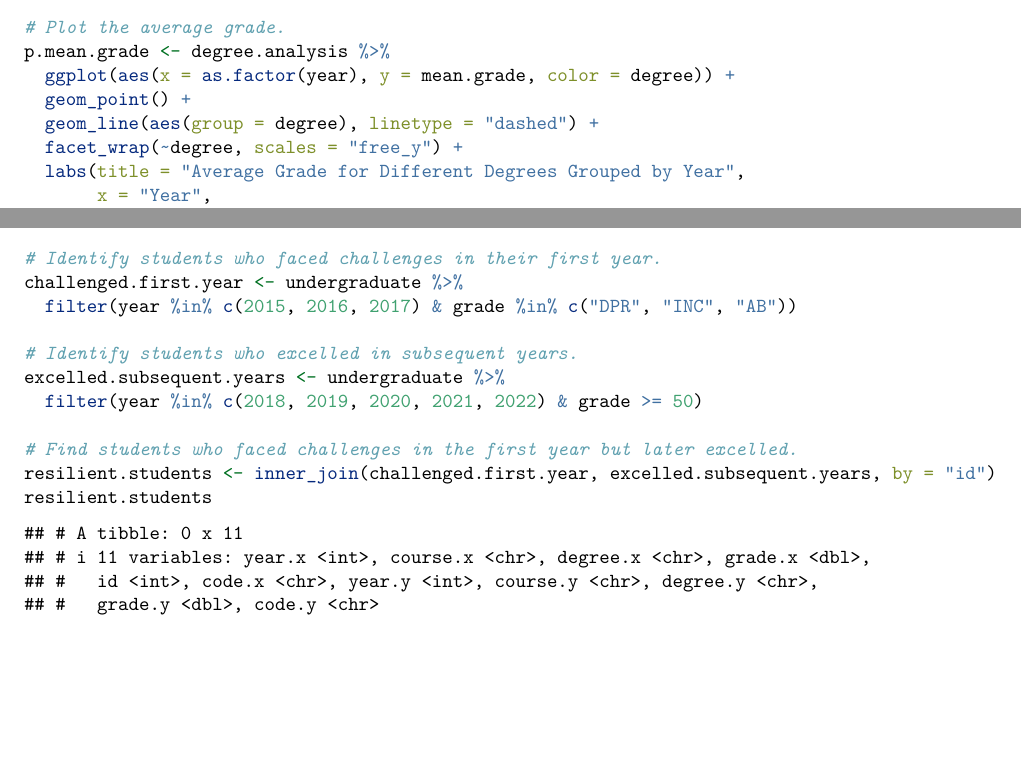
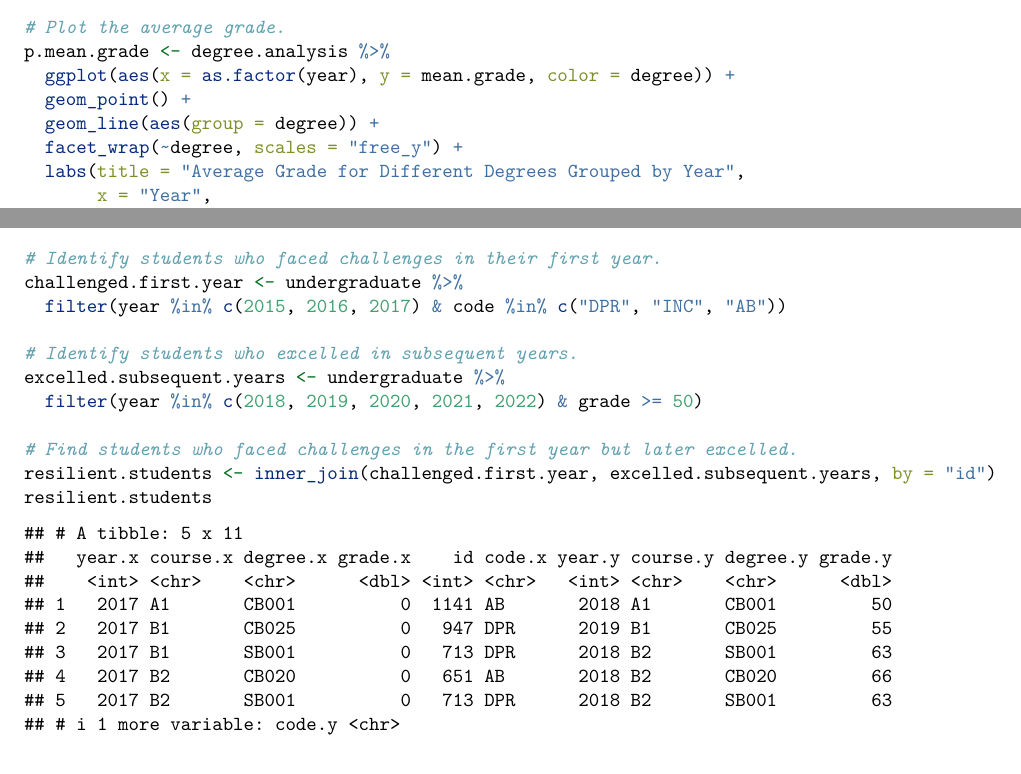
Before and after one commit to TinoMuzambi/EDAA1, an R Markdown document (STA5092Z Assignment 1.Rmd): two parts of pages 20 and 22 of 22, joined at a grey line, cut so that both start at the same text. Rendered offline with R 4.5, knitr and Pandoc, then LaTeX, with nearby package versions.

Commit message:
Fixes code check and changes line type.

````diff
--- a/STA5092Z Assignment 1.Rmd
+++ b/STA5092Z Assignment 1.Rmd
@@ -420,7 +420,7 @@ degree.analysis
 p.mean.grade <- degree.analysis %>%
   ggplot(aes(x = as.factor(year), y = mean.grade, color = degree)) +
   geom_point() +
-  geom_line(aes(group = degree), linetype = "dashed") +
+  geom_line(aes(group = degree)) +
   facet_wrap(~degree, scales = "free_y") +
   labs(title = "Average Grade for Different Degrees Grouped by Year",
        x = "Year",
@@ -449,7 +449,7 @@ p.pass.rate
 ```{r}
 # Identify students who faced challenges in their first year.
 challenged.first.year <- undergraduate %>%
-  filter(year %in% c(2015, 2016, 2017) & grade %in% c("DPR", "INC", "AB"))
+  filter(year %in% c(2015, 2016, 2017) & code %in% c("DPR", "INC", "AB"))
 
 # Identify students who excelled in subsequent years.
 excelled.subsequent.years <- undergraduate %>%
````
